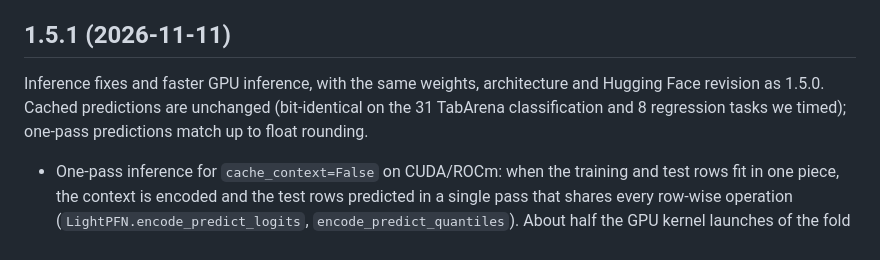
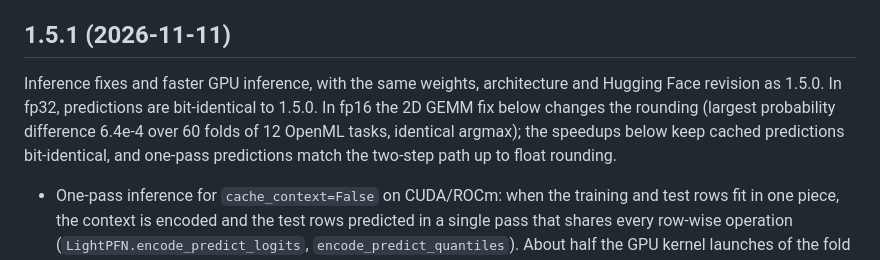
Before and after one commit to GioOtto/LightPFN, a Markdown page: CHANGELOG.md, the part around the change. GitHub-like rendering.

```diff
--- a/CHANGELOG.md
+++ b/CHANGELOG.md
@@ -5,8 +5,9 @@ All notable changes to this project are listed here. Versions follow [semantic v
 ## 1.5.1 (2026-11-11)
 
 Inference fixes and faster GPU inference, with the same weights, architecture and Hugging Face revision as 1.5.0.
-Cached predictions are unchanged (bit-identical on the 31 TabArena classification and 8 regression tasks we
-timed); one-pass predictions match up to float rounding.
+In fp32, predictions are bit-identical to 1.5.0. In fp16 the 2D GEMM fix below changes the rounding (largest
+probability difference 6.4e-4 over 60 folds of 12 OpenML tasks, identical argmax); the speedups below keep cached
+predictions bit-identical, and one-pass predictions match the two-step path up to float rounding.
 
 - One-pass inference for `cache_context=False` on CUDA/ROCm: when the training and test rows fit in one piece,
   the context is encoded and the test rows predicted in a single pass that shares every row-wise operation
```
Also changed, not shown: docs/en/RESULTS.md (+4 -2 lines), docs/it/RISULTATI.md (+4 -2 lines).
